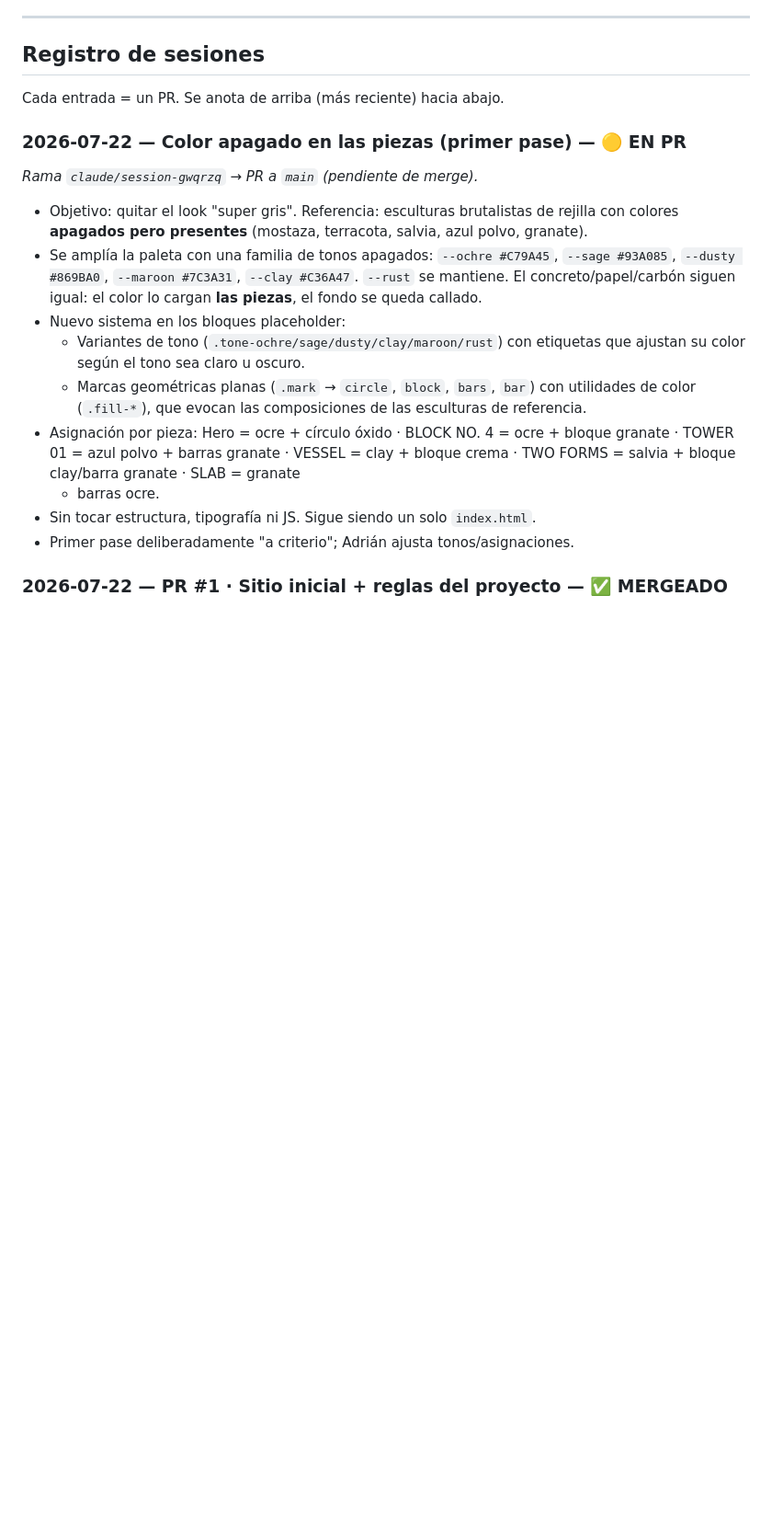
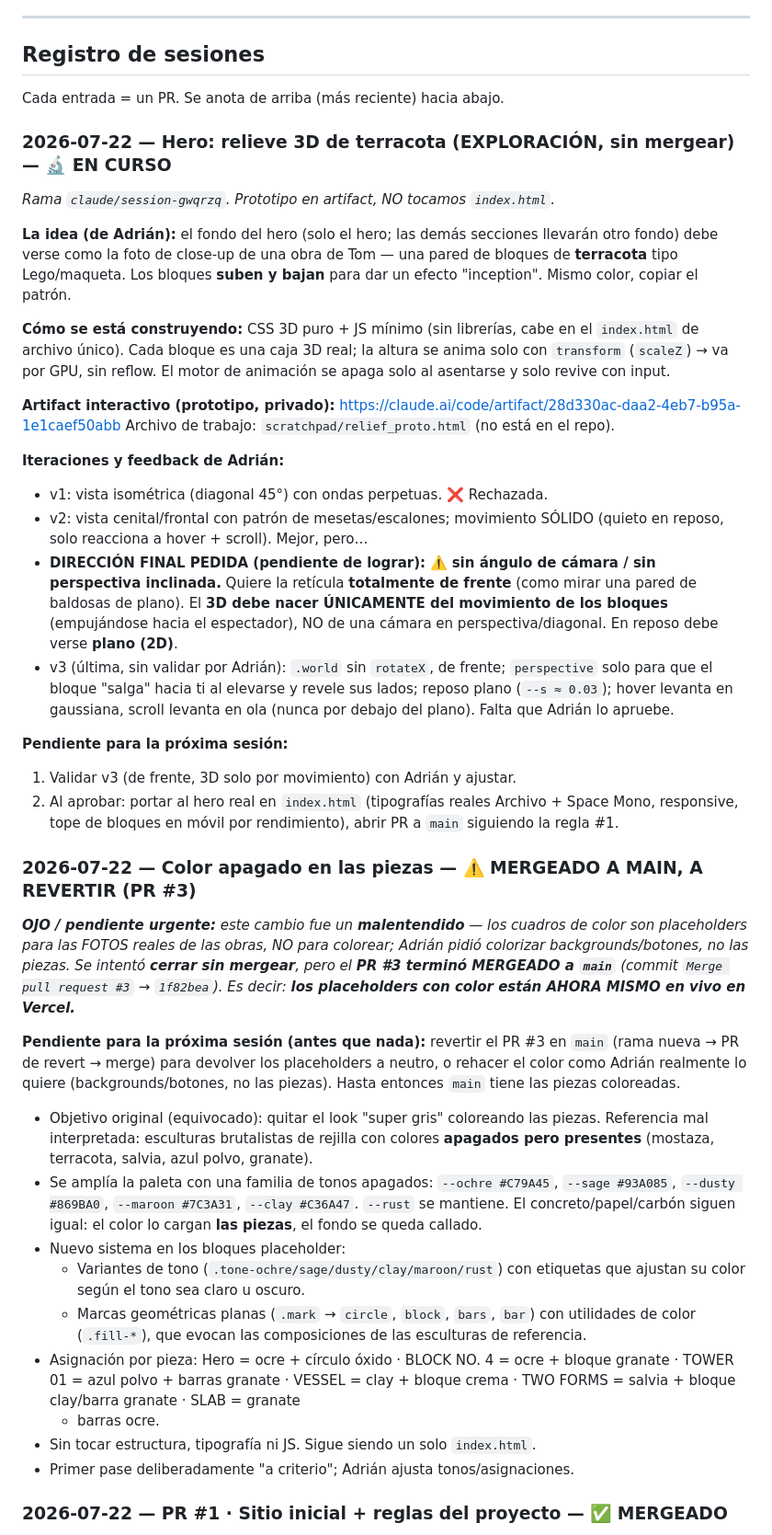
Before and after one commit to aguacateconqueso-projects/tom_beton_website, a Markdown page: progreso.md, the part around the change. Shown at 92% size. GitHub-like rendering; blank space fills up the shorter version.

Commit message:
Update progreso.md: hero relief exploration + flag PR#3 merged to main
Documents the current session: the terracotta 3D hero-relief exploration
(front-on, 3D-from-movement direction still pending validation) and the
important correction that PR #3 (coloured piece placeholders) ended up merged
into main and needs reverting next session.

Co-Authored-By: Claude Opus 4.8 <noreply@anthropic.com>
Claude-Session: https://claude.ai/code/session_01X1SGT648CrpcmZsV981ka7

```diff
--- a/progreso.md
+++ b/progreso.md
@@ -46,11 +46,60 @@ sesión, y las reglas de trabajo que seguimos.
 
 Cada entrada = un PR. Se anota de arriba (más reciente) hacia abajo.
 
-### 2026-07-22 — Color apagado en las piezas (primer pase) — 🟡 EN PR
-_Rama `claude/session-gwqrzq` → PR a `main` (pendiente de merge)._
-- Objetivo: quitar el look "super gris". Referencia: esculturas brutalistas de
-  rejilla con colores **apagados pero presentes** (mostaza, terracota, salvia,
-  azul polvo, granate).
+### 2026-07-22 — Hero: relieve 3D de terracota (EXPLORACIÓN, sin mergear) — 🔬 EN CURSO
+_Rama `claude/session-gwqrzq`. Prototipo en artifact, NO tocamos `index.html`._
+
+**La idea (de Adrián):** el fondo del hero (solo el hero; las demás secciones
+llevarán otro fondo) debe verse como la foto de close-up de una obra de Tom —
+una pared de bloques de **terracota** tipo Lego/maqueta. Los bloques **suben y
+bajan** para dar un efecto "inception". Mismo color, copiar el patrón.
+
+**Cómo se está construyendo:** CSS 3D puro + JS mínimo (sin librerías, cabe en
+el `index.html` de archivo único). Cada bloque es una caja 3D real; la altura se
+anima solo con `transform` (`scaleZ`) → va por GPU, sin reflow. El motor de
+animación se apaga solo al asentarse y solo revive con input.
+
+**Artifact interactivo (prototipo, privado):**
+https://claude.ai/code/artifact/28d330ac-daa2-4eb7-b95a-1e1caef50abb
+Archivo de trabajo: `scratchpad/relief_proto.html` (no está en el repo).
+
+**Iteraciones y feedback de Adrián:**
+- v1: vista isométrica (diagonal 45°) con ondas perpetuas. ❌ Rechazada.
+- v2: vista cenital/frontal con patrón de mesetas/escalones; movimiento SÓLIDO
+  (quieto en reposo, solo reacciona a hover + scroll). Mejor, pero…
+- **DIRECCIÓN FINAL PEDIDA (pendiente de lograr):** ⚠️ **sin ángulo de cámara /
+  sin perspectiva inclinada.** Quiere la retícula **totalmente de frente** (como
+  mirar una pared de baldosas de plano). El **3D debe nacer ÚNICAMENTE del
+  movimiento de los bloques** (empujándose hacia el espectador), NO de una
+  cámara en perspectiva/diagonal. En reposo debe verse **plano (2D)**.
+- v3 (última, sin validar por Adrián): `.world` sin `rotateX`, de frente;
+  `perspective` solo para que el bloque "salga" hacia ti al elevarse y revele
+  sus lados; reposo plano (`--s ≈ 0.03`); hover levanta en gaussiana, scroll
+  levanta en ola (nunca por debajo del plano). Falta que Adrián lo apruebe.
+
+**Pendiente para la próxima sesión:**
+1. Validar v3 (de frente, 3D solo por movimiento) con Adrián y ajustar.
+2. Al aprobar: portar al hero real en `index.html` (tipografías reales Archivo +
+   Space Mono, responsive, tope de bloques en móvil por rendimiento), abrir PR a
+   `main` siguiendo la regla #1.
+
+### 2026-07-22 — Color apagado en las piezas — ⚠️ MERGEADO A MAIN, A REVERTIR (PR #3)
+_**OJO / pendiente urgente:** este cambio fue un **malentendido** — los cuadros
+de color son placeholders para las FOTOS reales de las obras, NO para colorear;
+Adrián pidió colorizar backgrounds/botones, no las piezas. Se intentó **cerrar
+sin mergear**, pero el **PR #3 terminó MERGEADO a `main`** (commit
+`Merge pull request #3` → `1f82bea`). Es decir: **los placeholders con color
+están AHORA MISMO en vivo en Vercel.**_
+
+**Pendiente para la próxima sesión (antes que nada):** revertir el PR #3 en
+`main` (rama nueva → PR de revert → merge) para devolver los placeholders a
+neutro, o rehacer el color como Adrián realmente lo quiere (backgrounds/botones,
+no las piezas). Hasta entonces `main` tiene las piezas coloreadas.
+
+- Objetivo original (equivocado): quitar el look "super gris" coloreando las
+  piezas. Referencia mal interpretada: esculturas brutalistas de rejilla con
+  colores **apagados pero presentes** (mostaza, terracota, salvia, azul polvo,
+  granate).
 - Se amplía la paleta con una familia de tonos apagados: `--ochre #C79A45`,
   `--sage #93A085`, `--dusty #869BA0`, `--maroon #7C3A31`, `--clay #C36A47`.
   `--rust` se mantiene. El concreto/papel/carbón siguen igual: el color lo
```
